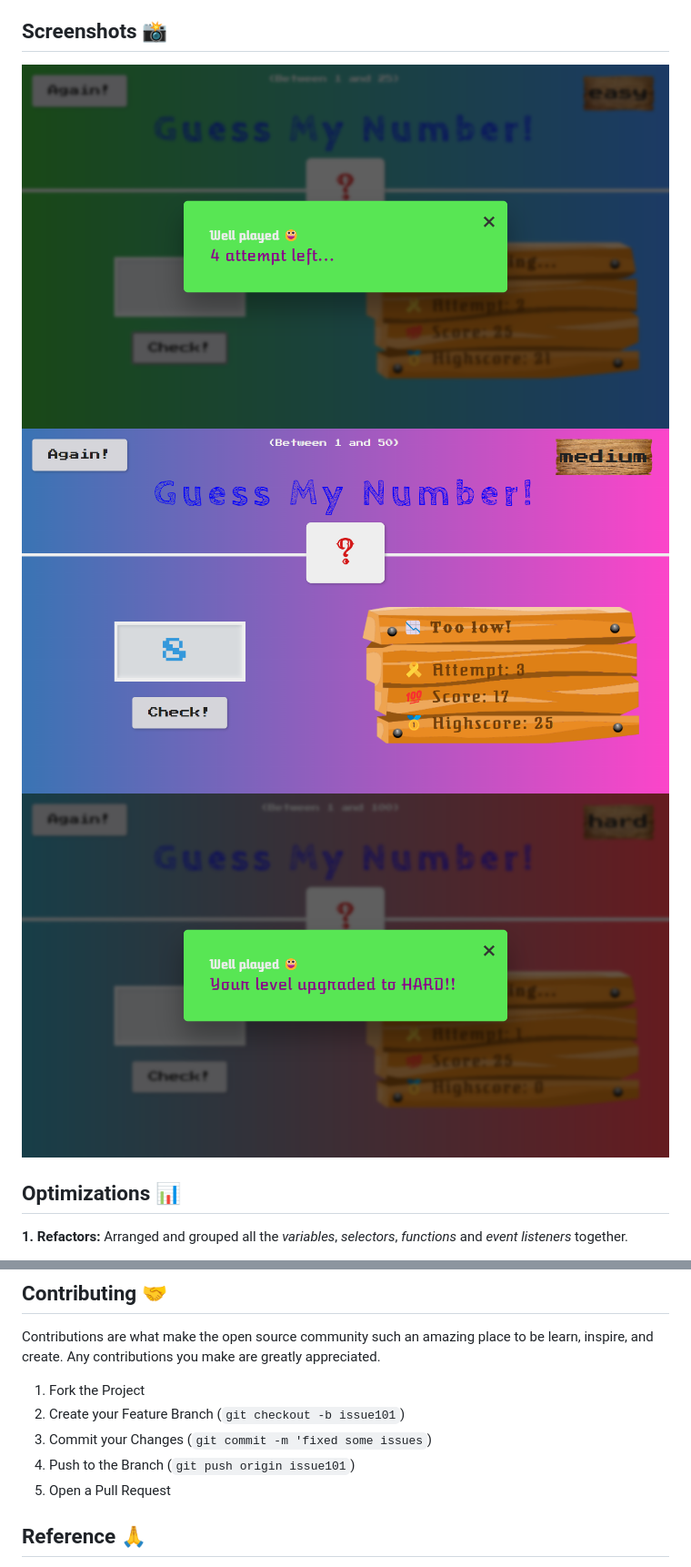
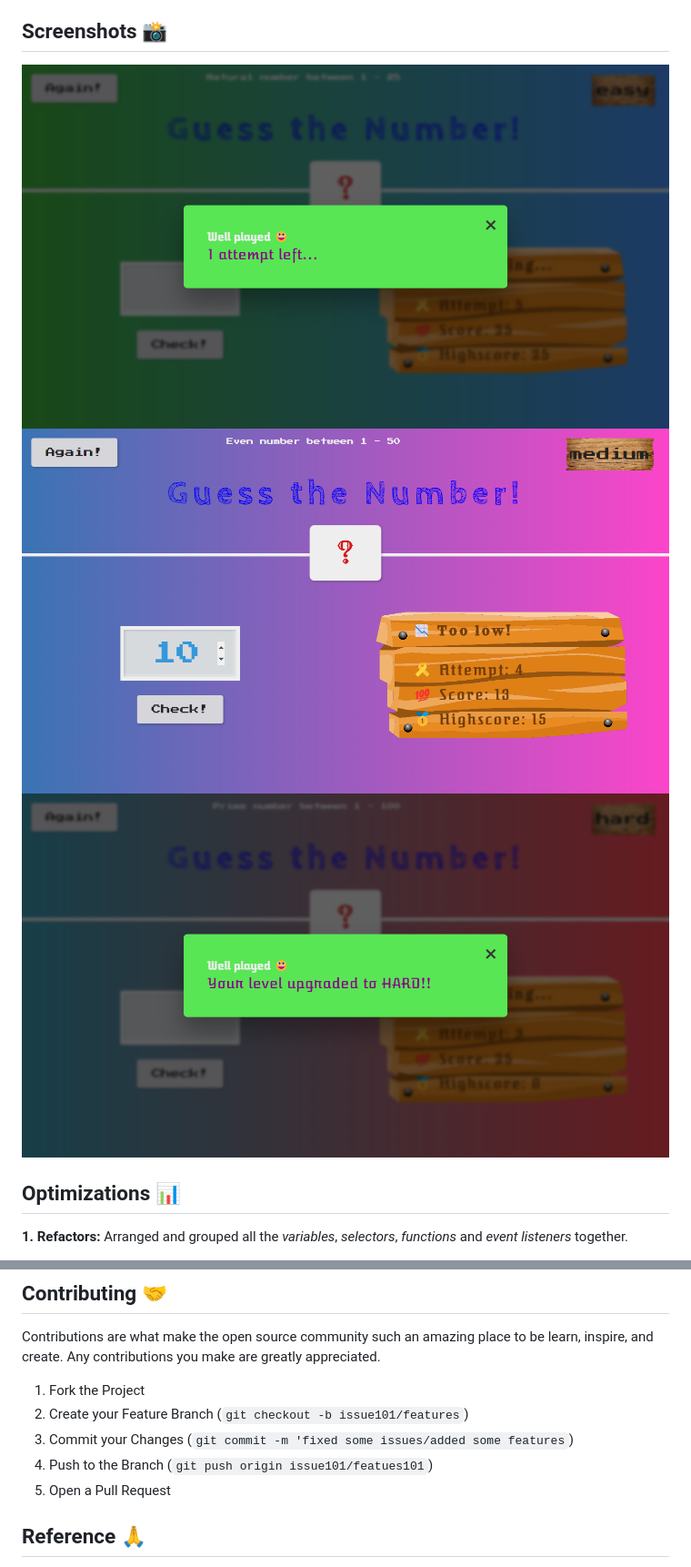
Before and after one commit to Pranav108/guess-the-number, a Markdown page: README.md, 2 parts joined by grey strips. Shown: that part at 91% size. Drawn GitHub-style; pictures changed too: img/Screenshot1.png, img/Screenshot2.png, img/Screenshot3.png.

```diff
--- a/README.md
+++ b/README.md
@@ -62,9 +65,9 @@ Start the server
 Contributions are what make the open source community such an amazing place to be learn, inspire, and create. Any contributions you make are greatly appreciated.
 
 1. Fork the Project
-2. Create your Feature Branch (`git checkout -b issue101`)
-3. Commit your Changes (`git commit -m 'fixed some issues`)
-4. Push to the Branch (`git push origin issue101`)
+2. Create your Feature Branch (`git checkout -b issue101/features`)
+3. Commit your Changes (`git commit -m 'fixed some issues/added some features`)
+4. Push to the Branch (`git push origin issue101/featues101`)
 5. Open a Pull Request
 
 ## Reference 🙏
```
Also changed, not shown: other parts of README.md (+4 -1 lines), 2 other files.
